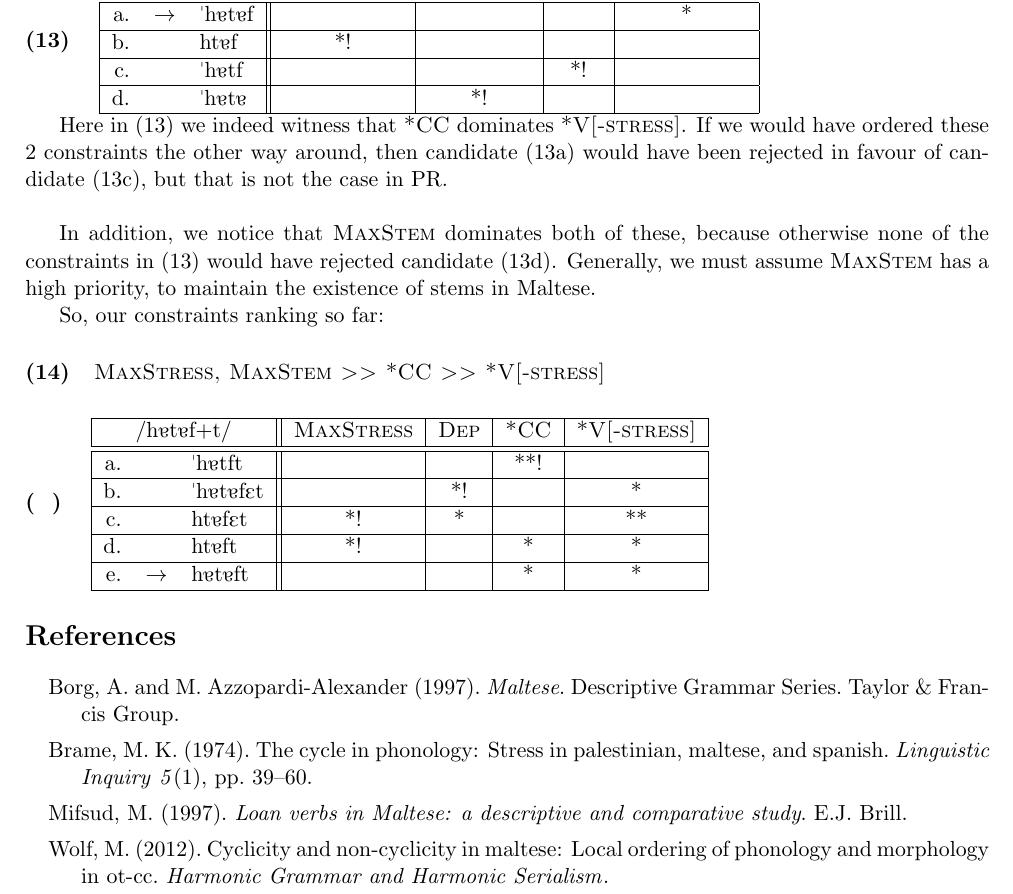
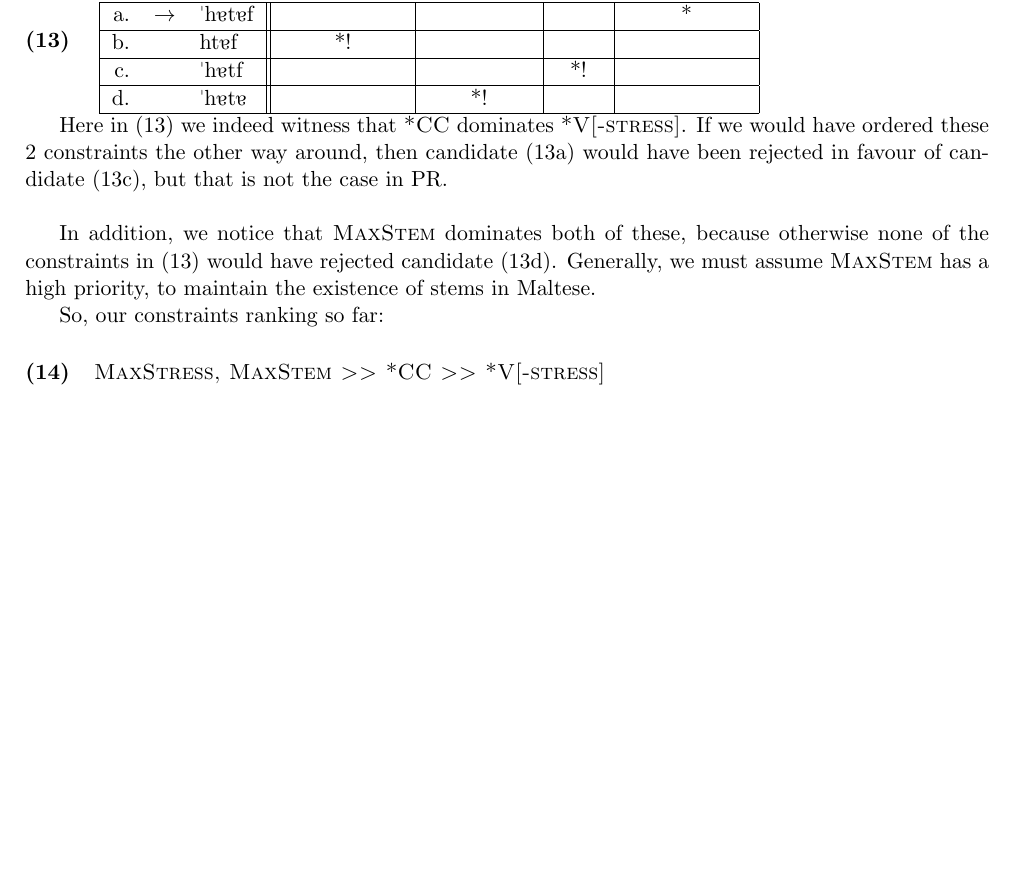
Before and after one commit to n0nick/maltese_phonology, a LaTeX thesis (maltese.tex): part of page 5 of 5, cut so that both start at the same text, the shorter picture padded with empty space. Compiled offline with LaTeX, dvips and Ghostscript.

Commit message:
Move hafat+t tablau to comment

```diff
--- a/maltese.tex
+++ b/maltese.tex
@@ -444,24 +444,10 @@ So, our constraints ranking so far:
 
 \paragraph*{(14)} {\sc MaxStress, MaxStem >> *CC >> *V[-stress]}
 
+%In (1a) \textsl{\textipa{/h5t5f+t/}} we
 
 
 
-
-%In (1a) \textsl{\textipa{/h5t5f+t/}} we
-
-\paragraph*{(~~)} {\mbox{}}
-\begin{tabular}{|rrl||c|c|c|c|}\hline
-\multicolumn{3}{|c||}{/\textipa{h5t5f+t}/} & {\sc MaxStress} & {\sc Dep} & {\sc *CC} & {\sc *V[-stress]} \\ \hline\hline
- a. &  & \textipa{"h5tft} &  &  & **! & \\ \hline
- b. &  & \textipa{"h5t5fEt} &  & *! &  & *\\ \hline
- c. &  & \textipa{ht5fEt} & *! & * &  & **\\ \hline
- d. &  & \textipa{ht5ft} & *! &  & * & *\\ \hline
- e. & $\rightarrow$ & \textipa{h5t5ft} &  &  & * & *\\ \hline
-\end{tabular}
-
-\bibliographystyle{chicago}
-\bibliography{maltese}
 
 \end{document}
 
```
Also changed, not shown: maltese.tex (14 more changed lines).
